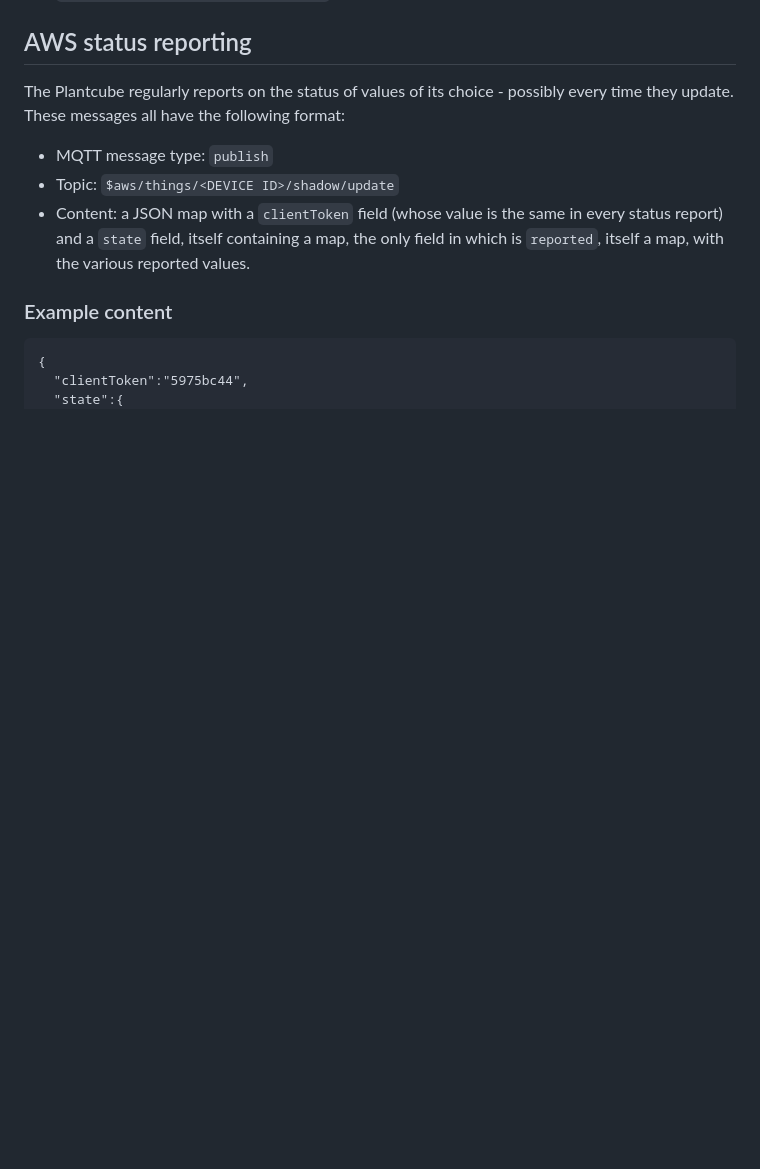
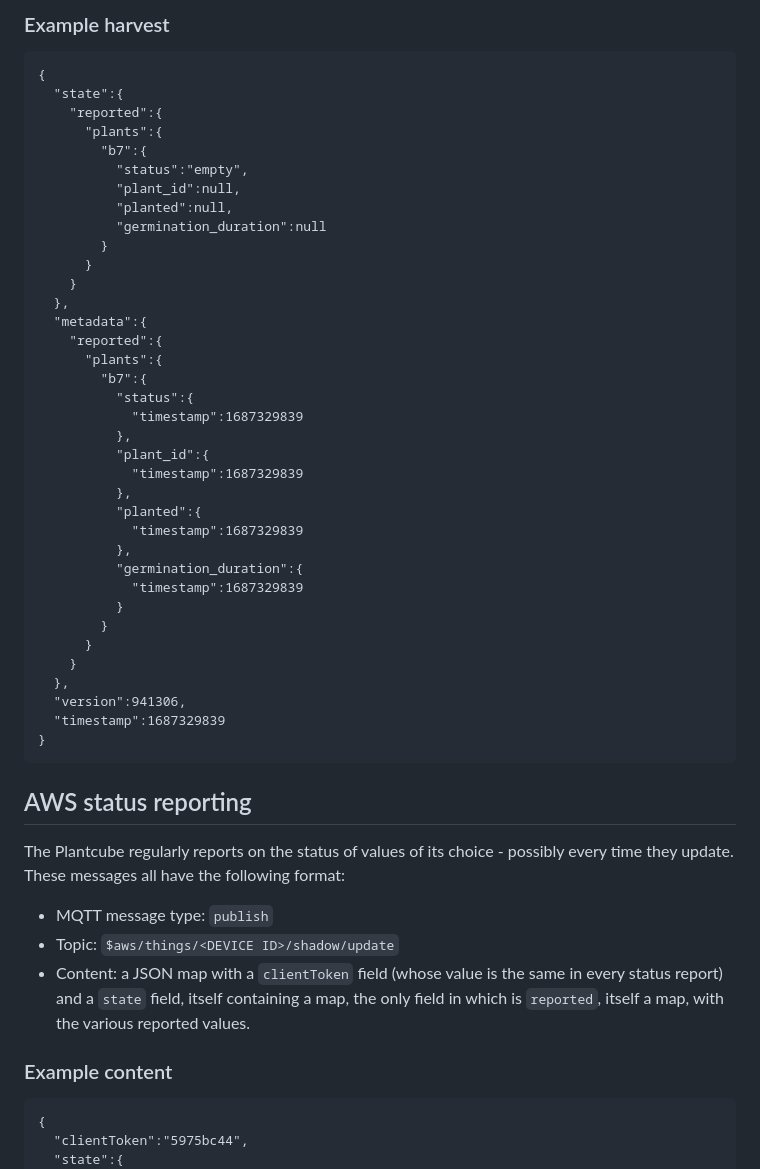
Before and after one commit to Jon-Bright/plantprism, a Markdown page: doc/mqtt.md, the part around the change printed below. GitHub-like rendering; blank space fills up the shorter version.

````diff
--- a/doc/mqtt.md
+++ b/doc/mqtt.md
@@ -15,3 +70,43 @@ in all cases is the Plantcube's UUID.
+### Example harvest
+
+```
+{
+  "state":{
+    "reported":{
+	  "plants":{
+	    "b7":{
+		  "status":"empty",
+		  "plant_id":null,
+		  "planted":null,
+		  "germination_duration":null
+	    }
+	  }
+	}
+  },
+  "metadata":{
+    "reported":{
+	  "plants":{
+	    "b7":{
+		  "status":{
+		    "timestamp":1687329839
+		  },
+		  "plant_id":{
+		    "timestamp":1687329839
+		  },
+		  "planted":{
+		    "timestamp":1687329839
+		  },
+		  "germination_duration":{
+		    "timestamp":1687329839
+		  }
+	    }
+	  }
+	}
+  },
+  "version":941306,
+  "timestamp":1687329839
+}
+```
 
 ## AWS status reporting
 
````
Also changed, not shown: other parts of doc/mqtt.md (+55 -0 lines).
